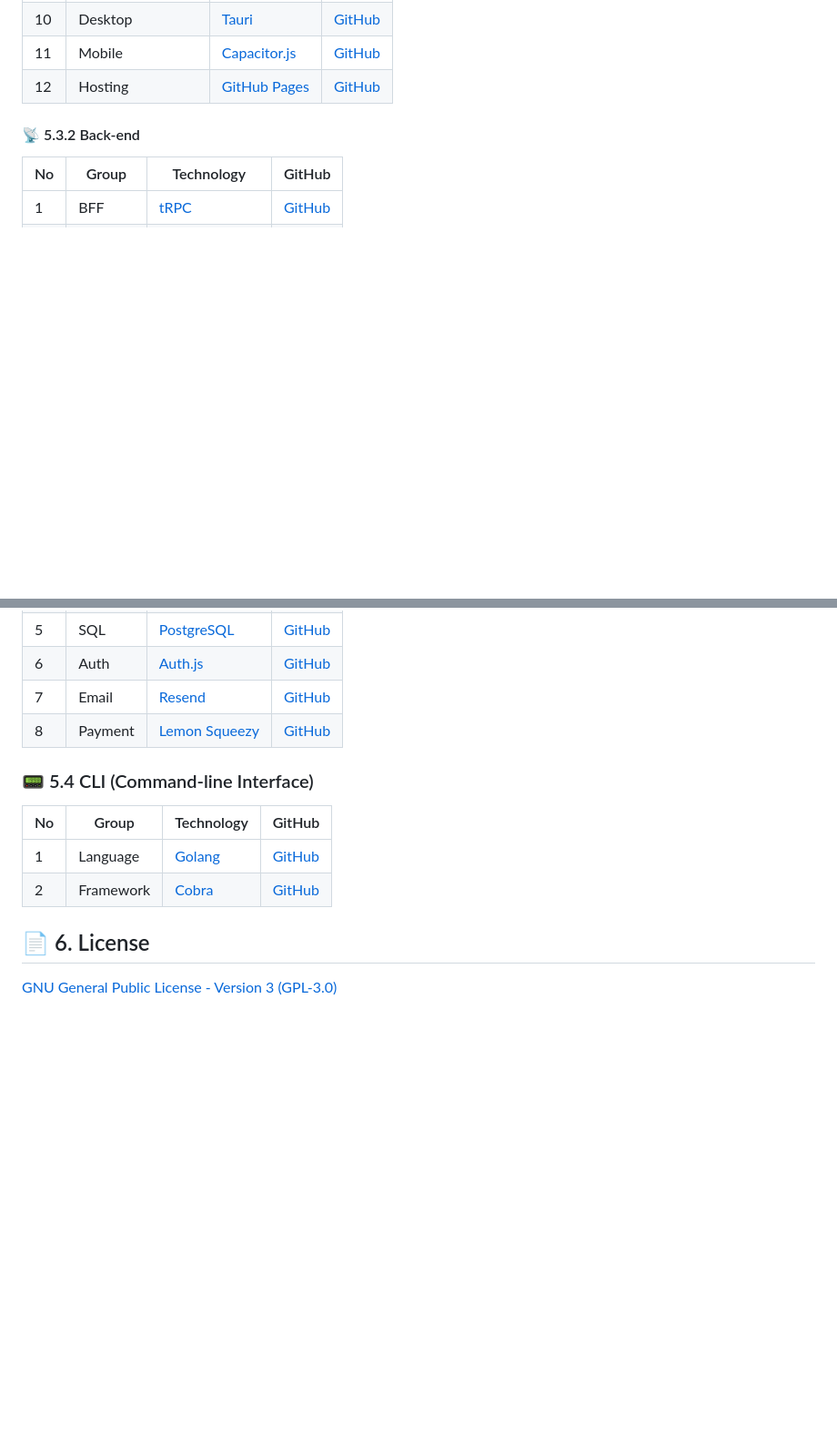
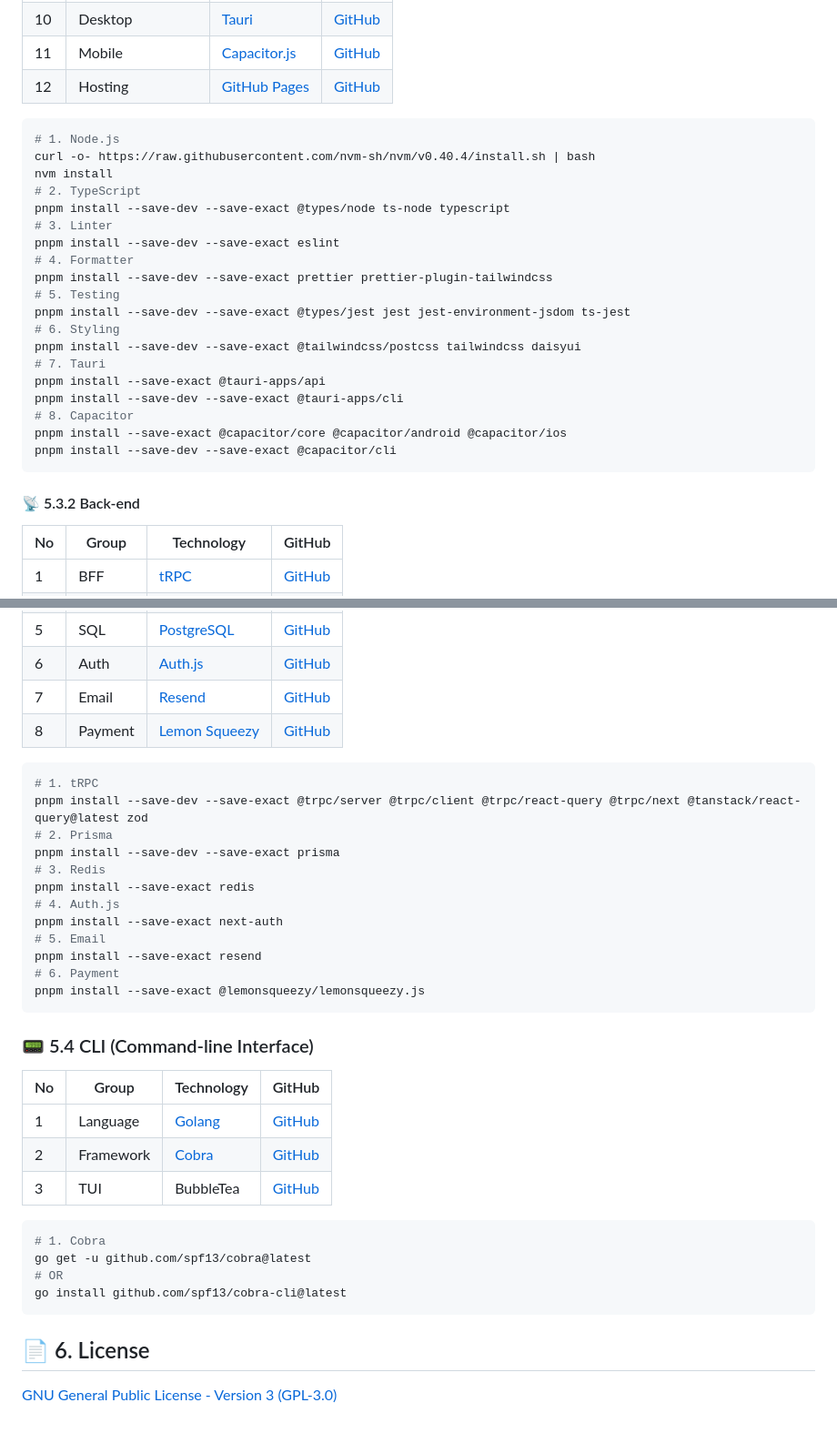
Before and after one commit to hieudoanm/gh.cli, a Markdown page: README.md, 2 parts joined by grey strips. Shown at 91% size. Rendered like a GitHub page; blank space fills up the shorter version.

Commit message:
update README v2

````diff
--- a/README.md
+++ b/README.md
@@ -78,6 +82,28 @@ Gh Cli is a focused project in this monorepo that delivers a practical tool with
 | 11  | Mobile           | [Capacitor.js][capacitorjs] | [GitHub][gh-capacitorjs] |
 | 12  | Hosting          | [GitHub Pages][githubpages] | [GitHub][gh-githubpages] |
 
+```bash
+# 1. Node.js
+curl -o- https://raw.githubusercontent.com/nvm-sh/nvm/v0.40.4/install.sh | bash
+nvm install
+# 2. TypeScript
+pnpm install --save-dev --save-exact @types/node ts-node typescript
+# 3. Linter
+pnpm install --save-dev --save-exact eslint
+# 4. Formatter
+pnpm install --save-dev --save-exact prettier prettier-plugin-tailwindcss
+# 5. Testing
+pnpm install --save-dev --save-exact @types/jest jest jest-environment-jsdom ts-jest
+# 6. Styling
+pnpm install --save-dev --save-exact @tailwindcss/postcss tailwindcss daisyui
+# 7. Tauri
+pnpm install --save-exact @tauri-apps/api
+pnpm install --save-dev --save-exact @tauri-apps/cli
+# 8. Capacitor
+pnpm install --save-exact @capacitor/core @capacitor/android @capacitor/ios
+pnpm install --save-dev --save-exact @capacitor/cli
+```
+
 #### 📡 5.3.2 Back-end
 
 | No  | Group   | Technology                    | GitHub                    |
@@ -91,12 +117,35 @@ Gh Cli is a focused project in this monorepo that delivers a practical tool with
 | 7   | Email   | [Resend][resend]              | [GitHub][gh-resend]       |
 | 8   | Payment | [Lemon Squeezy][lemonsqueezy] | [GitHub][gh-lemonsqueezy] |
 
+```bash
+# 1. tRPC
+pnpm install --save-dev --save-exact @trpc/server @trpc/client @trpc/react-query @trpc/next @tanstack/react-query@latest zod
+# 2. Prisma
+pnpm install --save-dev --save-exact prisma
+# 3. Redis
+pnpm install --save-exact redis
+# 4. Auth.js
+pnpm install --save-exact next-auth
+# 5. Email
+pnpm install --save-exact resend
+# 6. Payment
+pnpm install --save-exact @lemonsqueezy/lemonsqueezy.js
+```
+
 ### 📟 5.4 CLI (Command-line Interface)
 
-| No  | Group     | Technology       | GitHub              |
-| --- | --------- | ---------------- | ------------------- |
-| 1   | Language  | [Golang][golang] | [GitHub][gh-golang] |
-| 2   | Framework | [Cobra][cobra]   | [GitHub][gh-cobra]  |
+| No  | Group     | Technology       | GitHub                 |
+| --- | --------- | ---------------- | ---------------------- |
+| 1   | Language  | [Golang][golang] | [GitHub][gh-golang]    |
+| 2   | Framework | [Cobra][cobra]   | [GitHub][gh-cobra]     |
+| 3   | TUI       | BubbleTea        | [GitHub][gh-bubbletea] |
+
+```bash
+# 1. Cobra
+go get -u github.com/spf13/cobra@latest
+# OR
+go install github.com/spf13/cobra-cli@latest
+```
 
 ## 📄 6. License
 
````
Also changed, not shown: other parts of README.md (+13 -5 lines).
